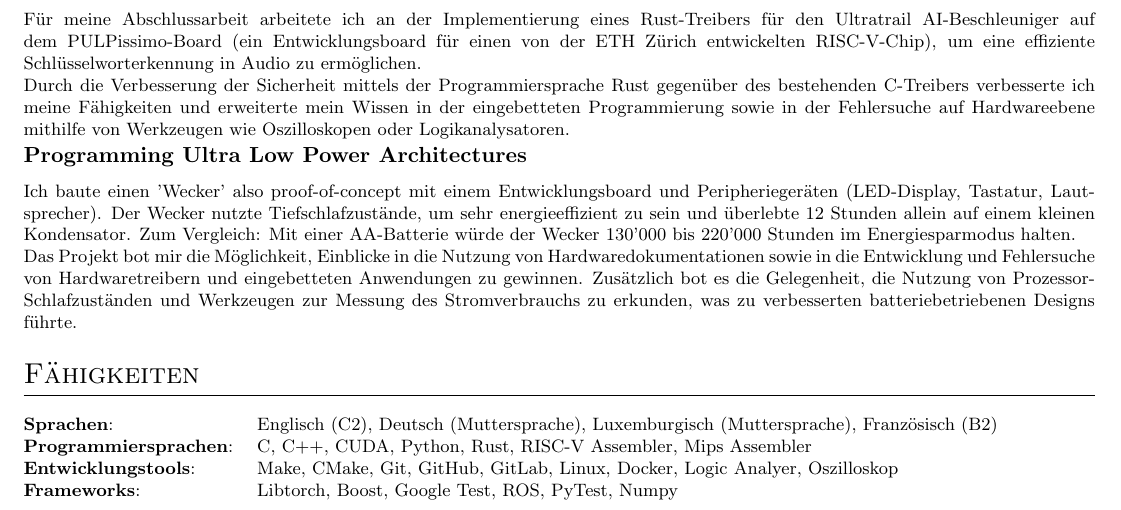
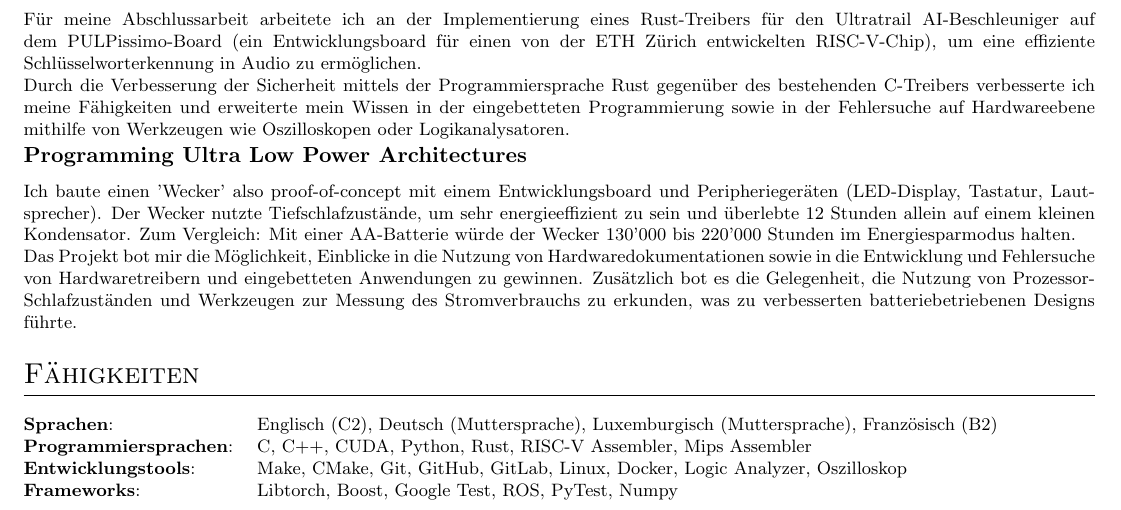
Before and after one commit to TomSchammo/cv, a LaTeX document (de.tex): part of the page, cut so that both start at the same text. Compiled offline with pdfLaTeX.

Commit message:
fix: Fix typo

```diff
--- a/de.tex
+++ b/de.tex
@@ -203,7 +203,7 @@
 \begin{tabularx}{\linewidth}{@{}l X@{}}
     \textbf{Sprachen}: & { Englisch (C2), Deutsch (Muttersprache), Luxemburgisch (Muttersprache), Französisch (B2)} \\
     \textbf{Programmiersprachen}: & { C, C++, CUDA, Python, Rust, RISC-V Assembler, Mips Assembler} \\
-    \textbf{Entwicklungstools}: & { Make, CMake, Git, GitHub, GitLab, Linux, Docker, Logic Analyer, Oszilloskop} \\
+    \textbf{Entwicklungstools}: & { Make, CMake, Git, GitHub, GitLab, Linux, Docker, Logic Analyzer, Oszilloskop} \\
     \textbf{Frameworks}: & { Libtorch, Boost, Google Test, ROS, PyTest, Numpy} \\
  % \textbf{Soft Skills}{: } \\
  % \textbf{Interessensgebiete}{: } \\
```
